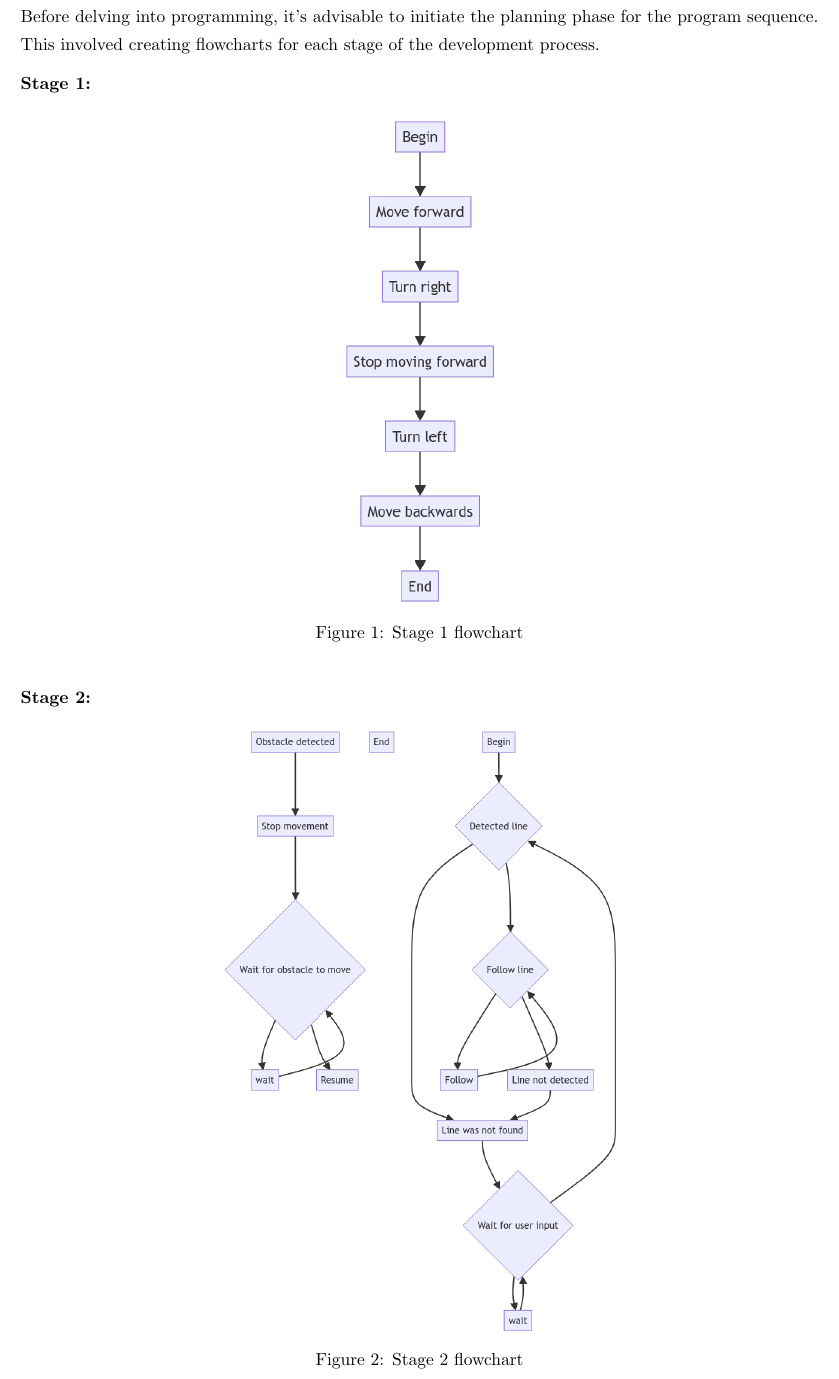
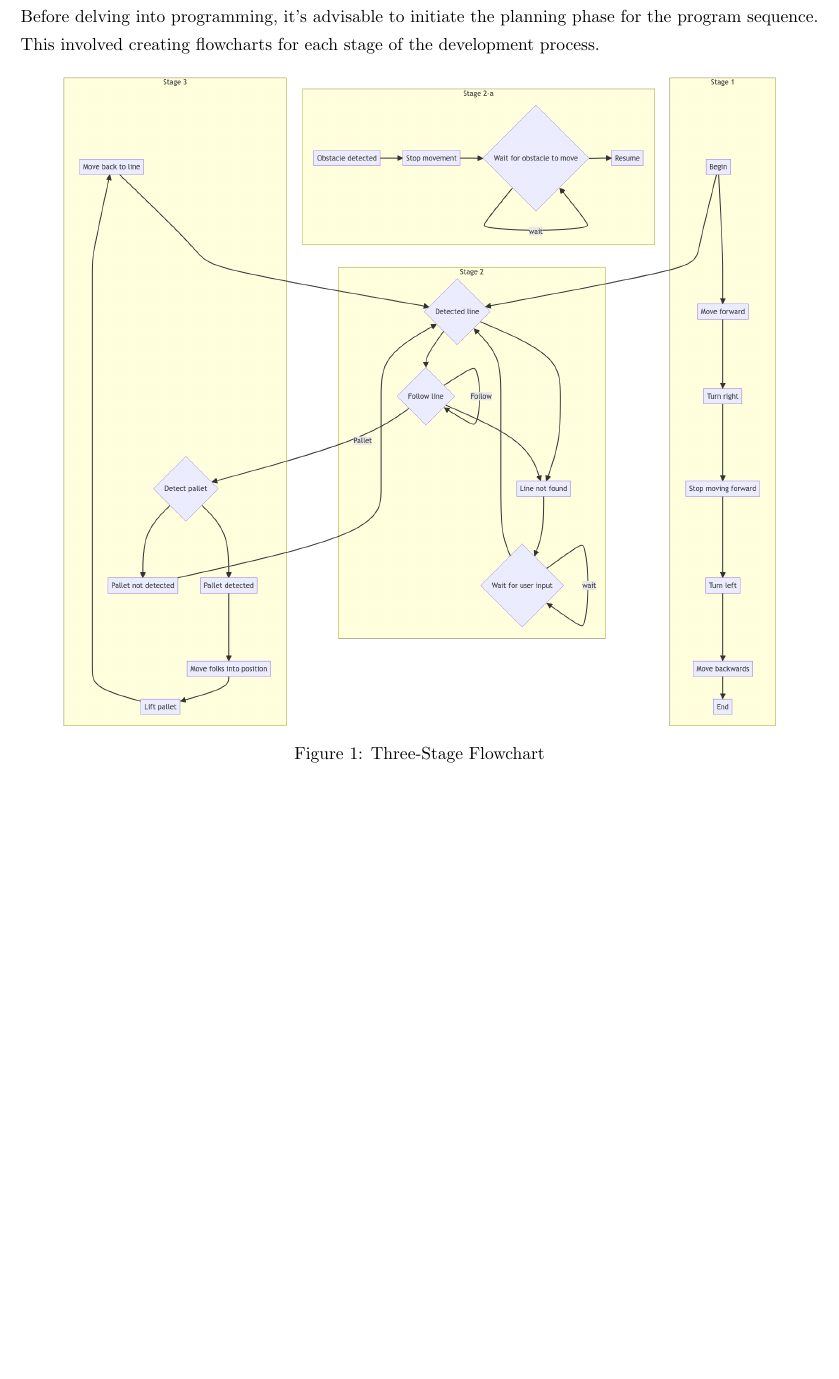
Before and after one commit to Boti21/SDU-SPRO3-LATEX, a LaTeX document (Code/code_planning.tex): part of page 1 of 2, cut so that both start at the same text, the shorter picture padded with empty space. Compiled offline with pdfLaTeX.

Commit message:
update:code planing

```diff
--- a/Code/code_planning.tex
+++ b/Code/code_planning.tex
@@ -8,17 +8,10 @@
     stage of the development process.
 
 
-    \textbf{Stage 1:}
     \begin{figure}[H]
         \centering
-        \includegraphics[width=0.2\linewidth]{flowchart_stage1.png}
-        \caption{Stage 1 flowchart}
-    \end{figure}
-    \textbf{Stage 2:}
-    \begin{figure}[H]
-        \centering
-        \includegraphics[width=0.5\linewidth]{flowchart_stage2.png}
-        \caption{Stage 2 flowchart}
+        \includegraphics[width=0.9\linewidth]{flowchart.png}
+        \caption{Three-Stage Flowchart}
     \end{figure}
 
     \subsubsection{Version control}
```
Also changed, not shown: image/flowchart.png (added).
